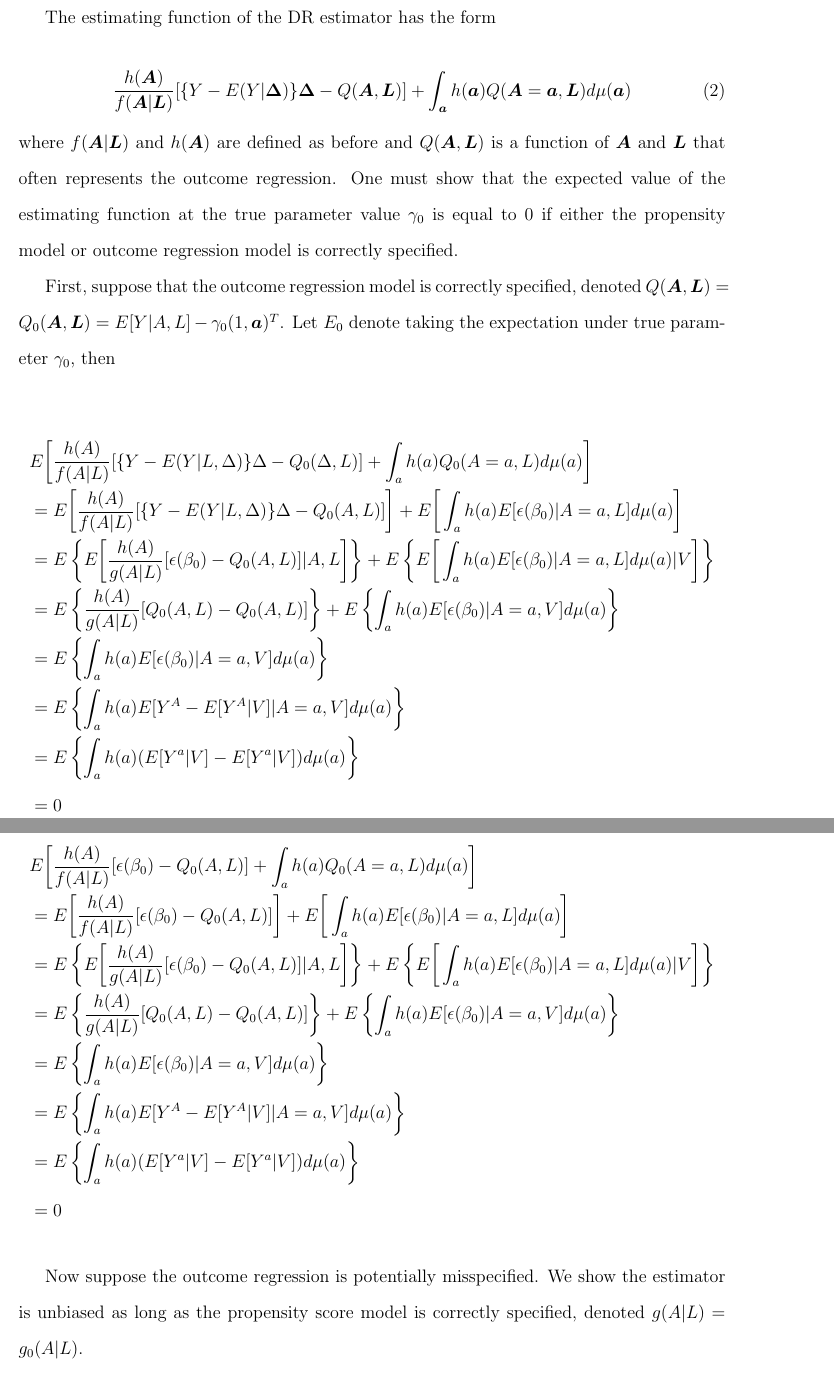
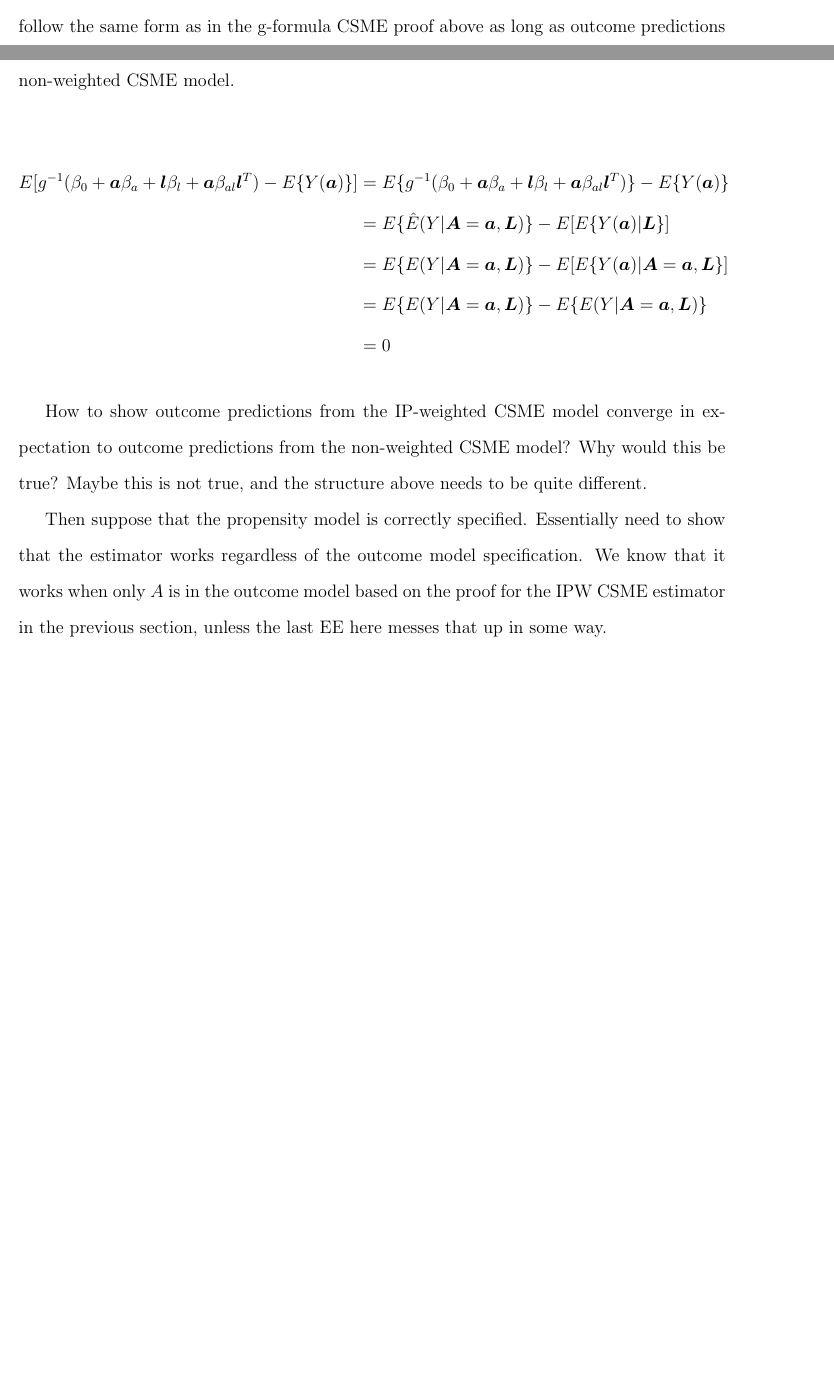
Before and after one commit to bblette1/causalCSME, a LaTeX document (Biometrics paper draft/Web-appendix.tex): two parts of pages 6 and 7 of 15 before the commit and two parts of pages 5 and 6 of 13 after it, joined at a grey line, cut at the place of the change, the shorter picture padded with empty space. The pictures show the PDF file Biometrics paper draft/Web-appendix.pdf that the author committed with the source.

Commit message:
Add DR proof sketch

```diff
--- a/Biometrics paper draft/Web-appendix.tex
+++ b/Biometrics paper draft/Web-appendix.tex
@@ -172,32 +172,10 @@ Once again, consistency and asymptotic normality of the proposed estimator is pr
         g^{-1}(\beta_{0} + \bm{a}^{*}\beta_{a} + \bm{l}\beta_{l} +
         \bm{a}^{*}\beta_{al}\bm{l}^{T}) - E \{ Y(\bm{a}) \}
     \end{bmatrix}
-\end{equation}
+\end{equation*}
 
-First, suppose that the outcome regression is correctly specified. Need to take expectation and show weighted CSME is equivalent to CSME in expectation...?
-
-Then suppose that the propensity model is correctly specified.
-
-
-
-
-
-
-
-
-
-
-
-
-The estimating function of the DR estimator has the form
-
-\begin{equation}
-\frac{h(\bm{A})}{f(\bm{A} | \bm{L})} [\{Y - E(Y | \bm{\Delta})\}\bm{\Delta} - Q(\bm{A}, \bm{L})] + \int_{\bm{a}} h(\bm{a})Q(\bm{A} = \bm{a}, \bm{L})d\mu (\bm{a})
-\end{equation}
-where $f(\bm{A}|\bm{L})$ and $h(\bm{A})$ are defined as before and $Q(\bm{A}, \bm{L})$ is a function of $\bm{A}$ and $\bm{L}$ that often represents the outcome regression. One must show that the expected value of the estimating function at the true parameter value $\gamma_{0}$ is equal to 0 if either the propensity model or outcome regression model is correctly specified.
-
-First, suppose that the outcome regression model is correctly specified, denoted $Q(\bm{A}, \bm{L}) = Q_{0}(\bm{A}, \bm{L}) = E[Y | A, L] - \gamma_{0}(1, \bm{a})^{T}$. Let $E_{0}$ denote taking the expectation under true parameter $\gamma_{0}$, then
+First, suppose that the outcome regression is correctly specified. Then the proof can follow the same form as in the g-formula CSME proof above as long as outcome predictions from the IP-weighted CSME model converge in expectation to outcome predictions from the non-weighted CSME model.
 
 \begin{align*}
-&E \bigg[\frac{h(A)}{f(A | L)}[ \{ Y - E(Y | L, \Delta) \}\Delta - Q_{0}(\Delta, L)] + \int_{a} h(a)Q_{0}(A = a, L)d\mu (a) \bigg] \\
-&= E \bigg[\frac{h(A)}{f(A | L)}[\{ Y - E(Y | L, \Delta) \}\Delta - Q_{0}(A, L)] \bigg] + E \bigg[\int_{a} h(a)E[\epsilon(\beta_{0}) | A = a, L]d\mu (a) \bigg] \\
+E[g^{-1}(\beta_{0} + \bm{a}\beta_{a} + \bm{l}\beta_{l} +
+        \bm{a}\beta_{al}\bm{l}^{T}) - E \{ Y(\bm{a}) \}] &= E \{ g^{-1}(\beta_{0} + \bm{a}\beta_{a} + \bm{l}\beta_{l} +
@@ -210,2 +185,4 @@ First, suppose that the outcome regression model is correctly specified, denoted
+&= E \{ E(Y | \bm{A} = \bm{a}, \bm{L}) \} - E\{ E(Y | \bm{A} = \bm{a}, \bm{L})\} \\
+&=0
 \end{align*}
 
@@ -220,9 +189,2 @@ First, suppose that the outcome regression model is correctly specified, denoted
-&= 0
-\end{align*}
+How to show outcome predictions from the IP-weighted CSME model converge in expectation to outcome predictions from the non-weighted CSME model? Why would this be true? Maybe this is not true, and the structure above needs to be quite different.
 
-
-Now suppose the outcome regression is potentially misspecified. We show the estimator is unbiased as long as the propensity score model is correctly specified, denoted $g(A|L) = g_{0}(A|L)$.
-
-\begin{align*}
-&E \bigg[\frac{h(A)}{f_{0}(A | L)} \bigg[ \{ Y - E(Y | \bm{\Delta})\} \Delta_{k} - Q(A, L) \bigg] + \int_{a} h(a)Q(A = a, L)d\mu (a) \bigg] \\
-&= E \bigg[\frac{h(A)}{f_{0}(A | L)}\{ Y - E(Y | \bm{\Delta})\} \Delta_{k} \bigg] - E \bigg[\frac{h(A)}{f_{0}(A | L)}Q(A, L) \bigg] + E \bigg[ \int_{a} h(a)Q(A = a, L)d\mu (a) \bigg]
@@ -243,4 +191,4 @@ E \bigg[\frac{h(A)}{g_{0}(A | L)}Q(A, L) \bigg] &= E \left \{ E \bigg[\frac{h(A)
-\end{align*}
+Then suppose that the propensity model is correctly specified. Essentially need to show that the estimator works regardless of the outcome model specification. We know that it works when only $A$ is in the outcome model based on the proof for the IPW CSME estimator in the previous section, unless the last EE here messes that up in some way.
 
 \subsubsection{Relationship to classical causal estimators}
 
```
Also changed, not shown: Biometrics paper draft/Web-appendix-concordance.tex (+1 -1 lines), Biometrics paper draft/Web-appendix.bbl, Biometrics paper draft/Web-appendix.pdf, Biometrics paper draft/Web-appendix.tex (35 more changed lines), 4 other files.
